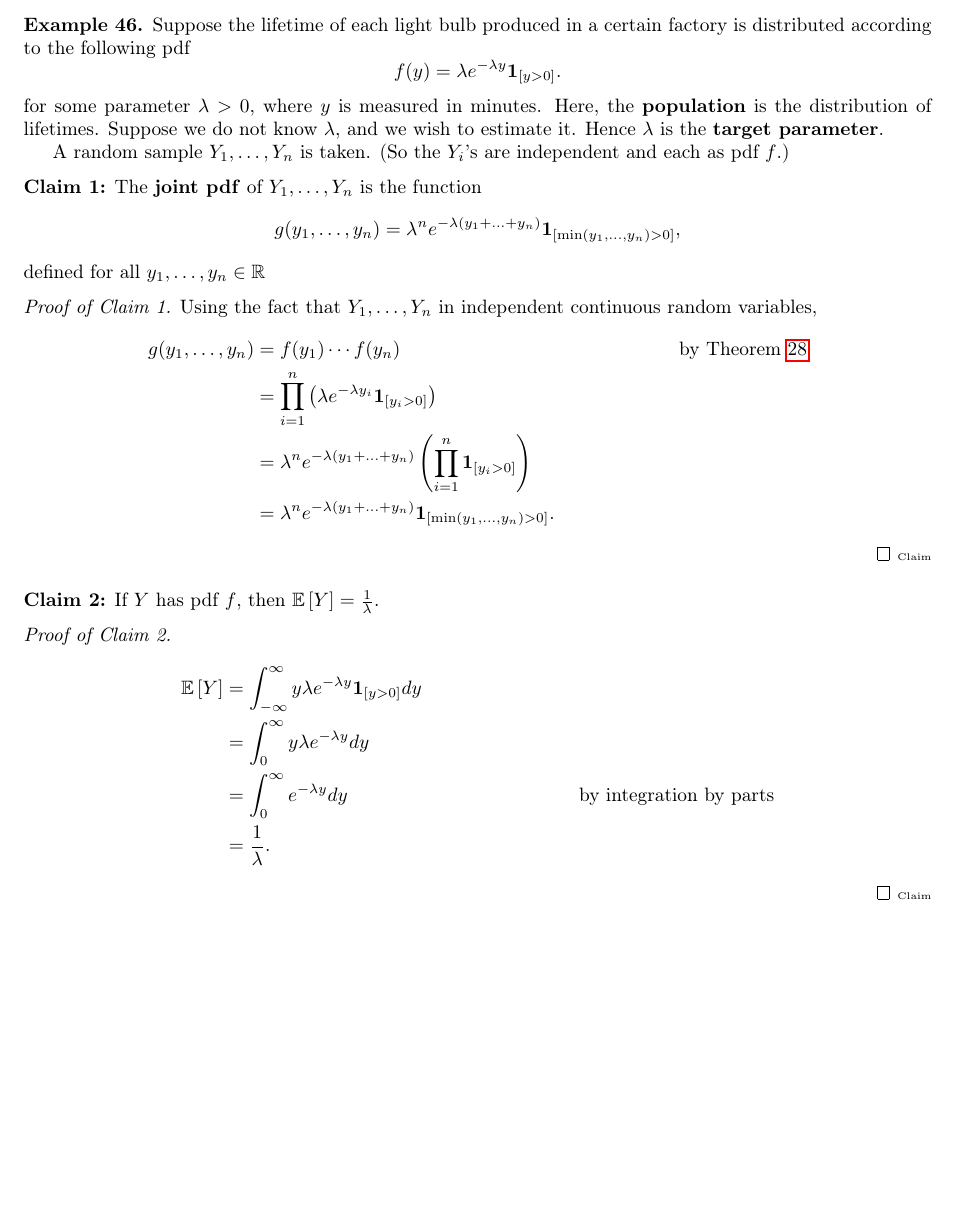
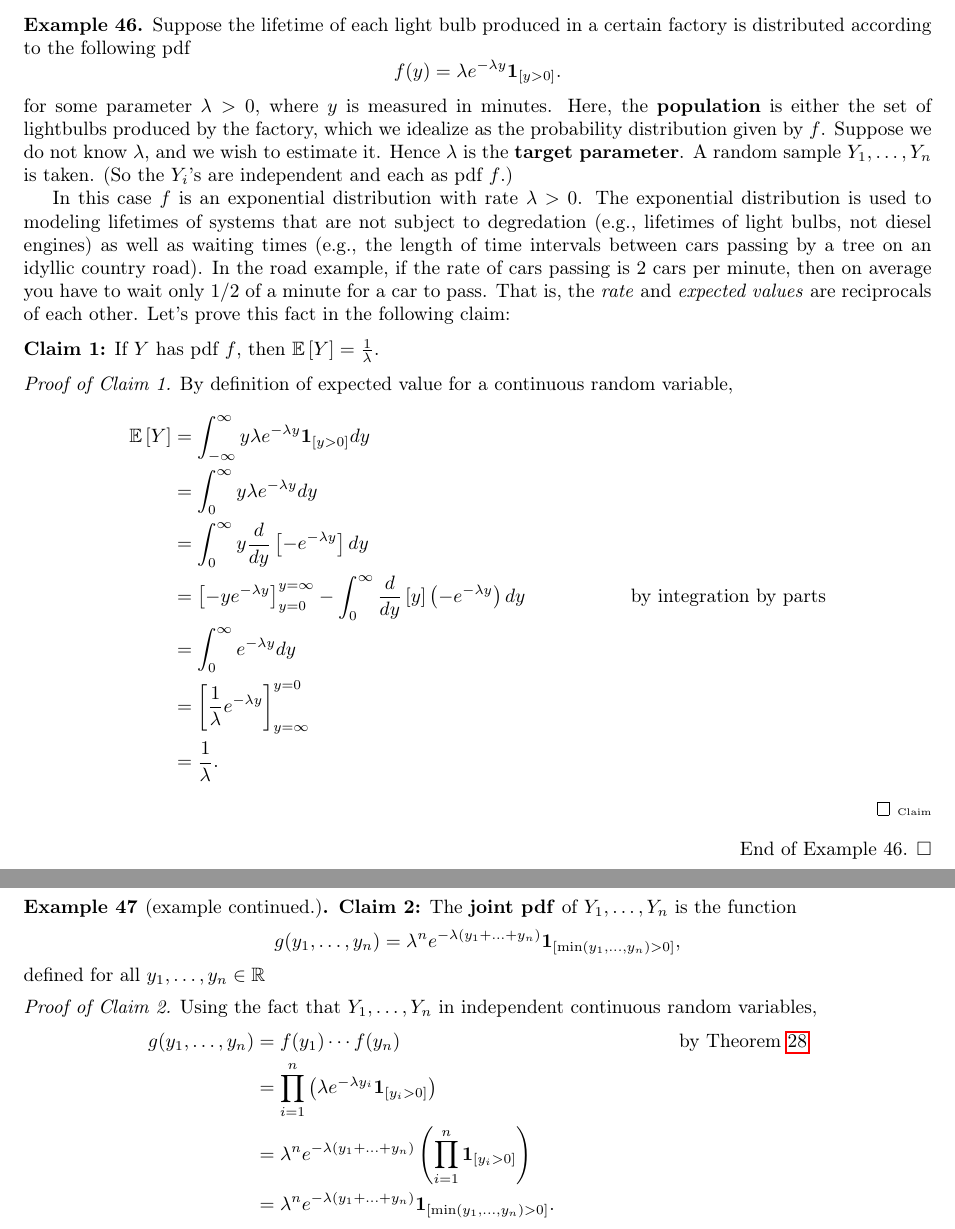
Before and after one commit to max-hill/math-472, a LaTeX document (lectures/lecture-notes-472.tex): part of page 14 of 17 before the commit and two parts of pages 14 and 15 of 18 after it, the two joined at a grey line, cut so that both start at the same text, the shorter picture padded with empty space. Compiled offline with pdfLaTeX.

Commit message:
added next lecture

```diff
--- a/lectures/lecture-notes-472.tex
+++ b/lectures/lecture-notes-472.tex
@@ -1131,12 +1131,44 @@ The following examples illustrates some of the terminology we've introduced.
     f(y)= \lambda e^{-\lambda y}\mathbf{1}_{\left[ y>0 \right] }.
   \end{equation*}
   for some parameter $\lambda>0$, where $y$ is measured in minutes. Here, the
-  \textbf{population} is the distribution of lifetimes. Suppose we do not know
-  $\lambda$, and we wish to estimate it. Hence $\lambda$ is the \textbf{target
-    parameter}.
+  \textbf{population} is either the set of lightbulbs produced by the factory,
+  which we idealize as the probability distribution given by $f$. Suppose we
+  do not know $\lambda$, and we wish to estimate it. Hence $\lambda$ is the
+  \textbf{target parameter}. A random sample $Y_{1},\ldots,Y_{n}$ is taken.
+  (So the $Y_{i}$'s are independent and each as pdf $f$.)
 
-  A random sample $Y_{1},\ldots,Y_{n}$ is taken. (So the $Y_{i}$'s are
-  independent and each as pdf $f$.)
+  In this case $f$ is an exponential distribution with rate $\lambda>0$. The
+  exponential distribution is used to modeling lifetimes of systems that are
+  not subject to degredation (e.g., lifetimes of light bulbs, not diesel
+  engines) as well as waiting times (e.g., the length of time intervals
+  between cars passing by a tree on an idyllic country road). In the road
+  example, if the rate of cars passing is $2$ cars per minute, then on average
+  you have to wait only $1/2$ of a minute for a car to pass. That is, the
+  \textit{rate} and \textit{expected values} are reciprocals of each other.
+  Let's prove this fact in the following claim:
+
+  \begin{claim}
+    If $Y$ has pdf $f$, then $\E\left[Y \right]= \frac{1}{\lambda}$.
+  \end{claim}
+  \begin{claimproof}
+    By definition of expected value for a continuous random variable,
+    \begin{align*}
+      \E\left[Y \right]
+      &= \int_{-\infty}^{\infty} y\lambda e^{-\lambda y} \mathbf{1}_{\left[ y>0 \right] }dy\\
+      &= \int_{0}^{\infty} y\lambda e^{-\lambda y}dy\\
+      &= \int_{0}^{\infty}y \frac{d}{dy} \left[ -e^{-\lambda y} \right] dy\\
+      &=\left[ -ye^{-\lambda y} \right]_{y=0}^{y=\infty}- \int_{0}^{\infty} \frac{d}{dy} \left[ y \right] \left( - e^{-\lambda y} \right) dy &&\text{by integration by parts}\\
+      &=\int_{0}^{\infty}e^{-\lambda y}dy\\
+      &= \left[ \frac{1}{\lambda}e^{-\lambda y} \right]^{y=0}_{y=\infty} \\
+      &= \frac{1}{\lambda}.
+    \end{align*}
+  \end{claimproof}
+\end{example}
+
+\newpage
+\section{2026-01-28 | Week 03 | Lecture 07}
+\begin{example}[example continued.]
+
 
   \begin{claim}
     The \textbf{joint pdf} of $Y_{1},\ldots,Y_{n}$ is the function
@@ -1156,18 +1188,7 @@ The following examples illustrates some of the terminology we've introduced.
     \end{align*}
   \end{claimproof}
 
-  \begin{claim}
-    If $Y$ has pdf $f$, then $\E\left[Y \right]= \frac{1}{\lambda}$.
-  \end{claim}
-  \begin{claimproof}
-    \begin{align*}
-      \E\left[Y \right]
-      &= \int_{-\infty}^{\infty} y\lambda e^{-\lambda y} \mathbf{1}_{\left[ y>0 \right] }dy\\
-      &= \int_{0}^{\infty} y\lambda e^{-\lambda y}dy\\
-      &=\int_{0}^{\infty}e^{-\lambda y}dy &&\text{by integration by parts}\\
-      &= \frac{1}{\lambda}.
-    \end{align*}
-  \end{claimproof}
+
   By \cref{thm:weak-law-large-numbers} (The Weak Law of Large Numbers), the \textbf{statistic}
   \begin{equation*}
     \overline{Y}= \frac{Y_{1}+\ldots+Y_{n}}{n}
```
Also changed, not shown: index.md (+2 -1 lines), lectures/lecture-notes-472.pdf, 1 other file.
